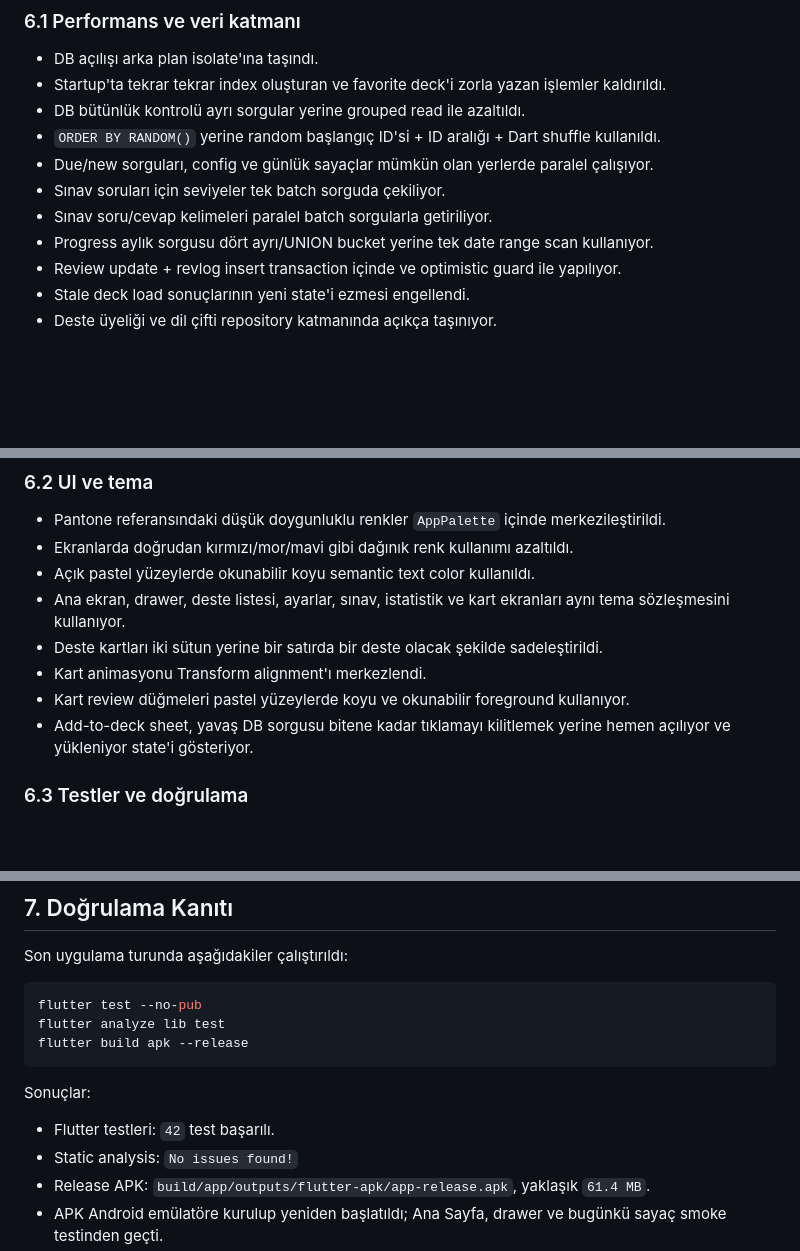
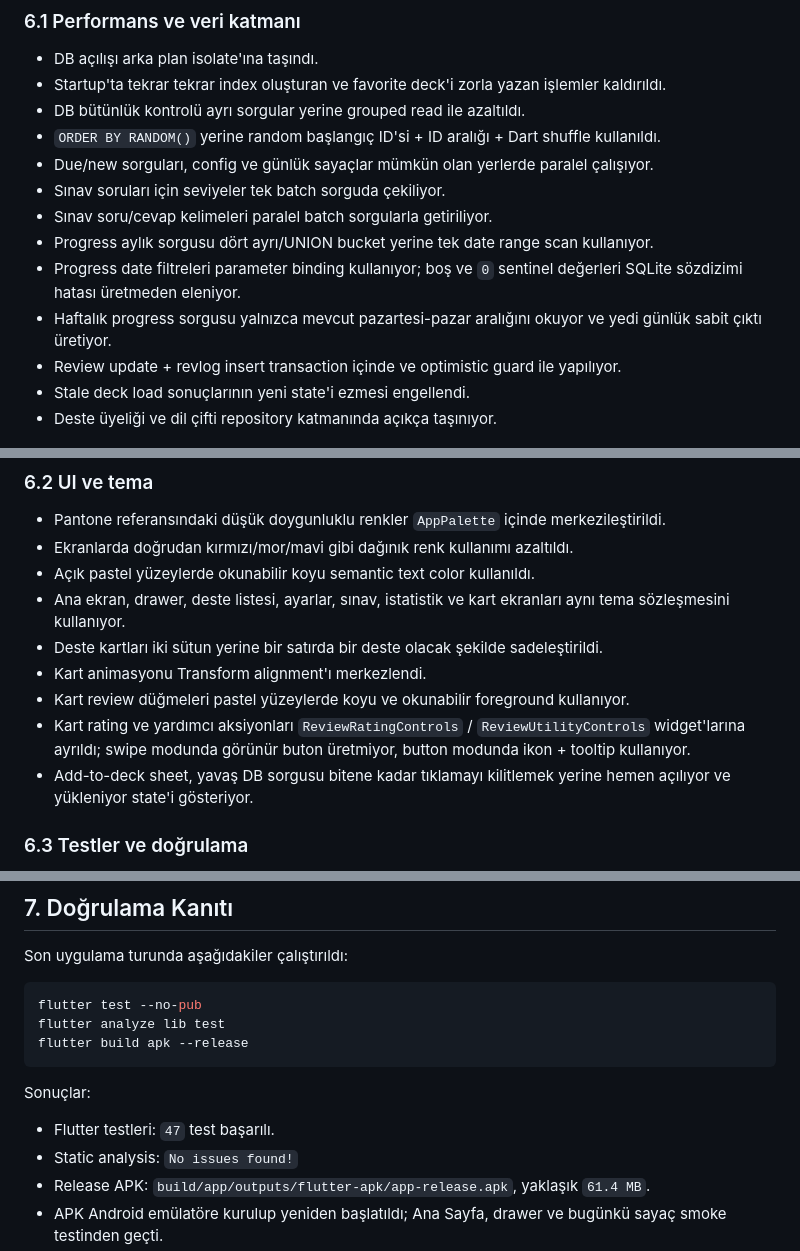
Before and after one commit to Segelll/PolyDeck, a Markdown page: POLYDECK_TECHNICAL_STATUS_AND_ROADMAP.md, 3 parts joined by grey strips. Drawn GitHub-style; blank space fills up the shorter version.

```diff
--- a/POLYDECK_TECHNICAL_STATUS_AND_ROADMAP.md
+++ b/POLYDECK_TECHNICAL_STATUS_AND_ROADMAP.md
@@ -204,6 +208,8 @@ Sonuç ekranının geri düğmesi bare `DecksPage` açmaz; `AppShell(initialInde
 - Sınav soruları için seviyeler tek batch sorguda çekiliyor.
 - Sınav soru/cevap kelimeleri paralel batch sorgularla getiriliyor.
 - Progress aylık sorgusu dört ayrı/UNION bucket yerine tek date range scan kullanıyor.
+- Progress date filtreleri parameter binding kullanıyor; boş ve `0` sentinel değerleri SQLite sözdizimi hatası üretmeden eleniyor.
+- Haftalık progress sorgusu yalnızca mevcut pazartesi-pazar aralığını okuyor ve yedi günlük sabit çıktı üretiyor.
 - Review update + revlog insert transaction içinde ve optimistic guard ile yapılıyor.
 - Stale deck load sonuçlarının yeni state'i ezmesi engellendi.
 - Deste üyeliği ve dil çifti repository katmanında açıkça taşınıyor.
@@ -217,6 +223,7 @@ Sonuç ekranının geri düğmesi bare `DecksPage` açmaz; `AppShell(initialInde
 - Deste kartları iki sütun yerine bir satırda bir deste olacak şekilde sadeleştirildi.
 - Kart animasyonu Transform alignment'ı merkezlendi.
 - Kart review düğmeleri pastel yüzeylerde koyu ve okunabilir foreground kullanıyor.
+- Kart rating ve yardımcı aksiyonları `ReviewRatingControls` / `ReviewUtilityControls` widget'larına ayrıldı; swipe modunda görünür buton üretmiyor, button modunda ikon + tooltip kullanıyor.
 - Add-to-deck sheet, yavaş DB sorgusu bitene kadar tıklamayı kilitlemek yerine hemen açılıyor ve yükleniyor state'i gösteriyor.
 
 ### 6.3 Testler ve doğrulama
@@ -250,7 +260,7 @@ flutter build apk --release
 
 Sonuçlar:
 
-- Flutter testleri: `42` test başarılı.
+- Flutter testleri: `47` test başarılı.
 - Static analysis: `No issues found!`
 - Release APK: `build/app/outputs/flutter-apk/app-release.apk`, yaklaşık `61.4 MB`.
 - APK Android emülatöre kurulup yeniden başlatıldı; Ana Sayfa, drawer ve bugünkü sayaç smoke testinden geçti.
```
Also changed, not shown: other parts of POLYDECK_TECHNICAL_STATUS_AND_ROADMAP.md (+10 -1 lines).
